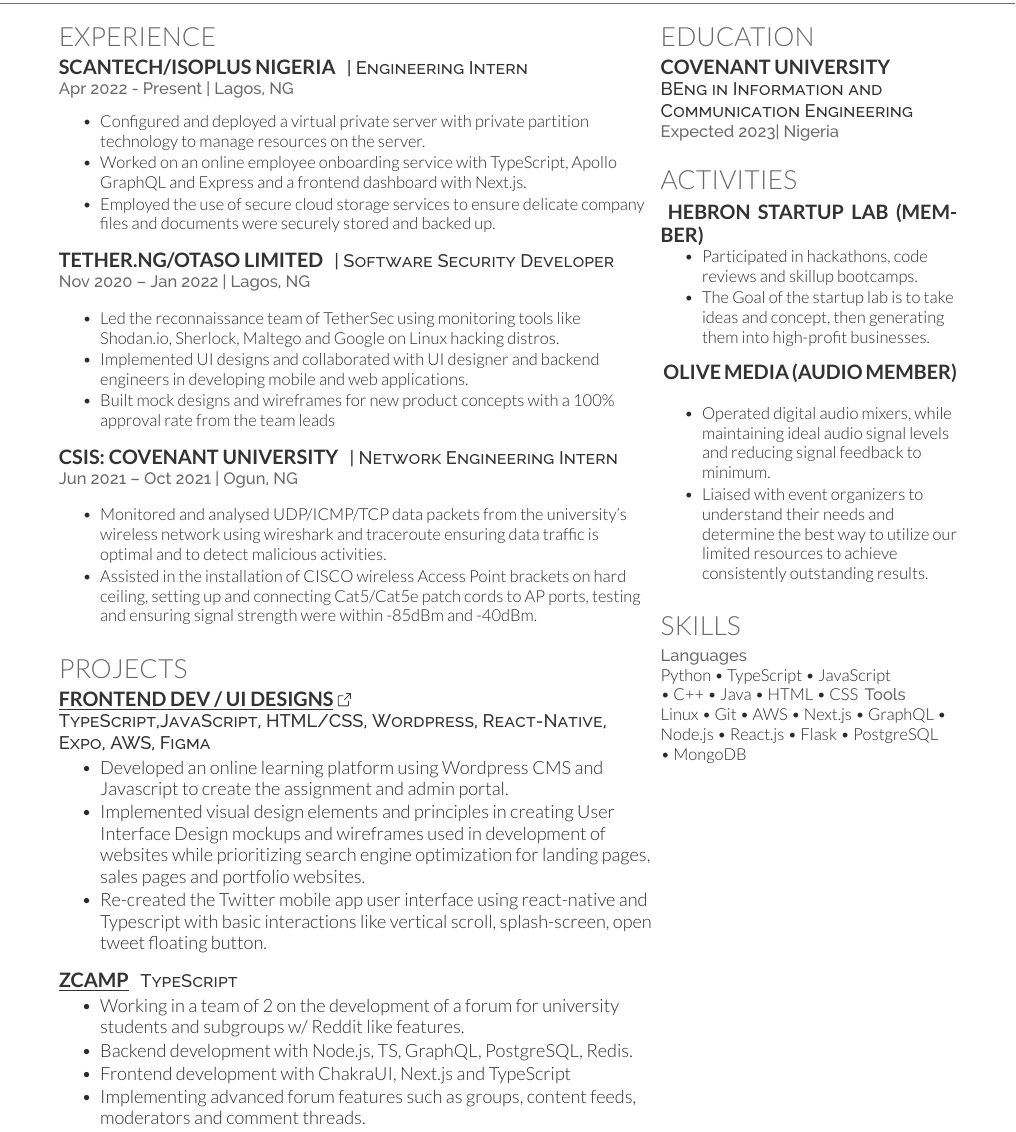
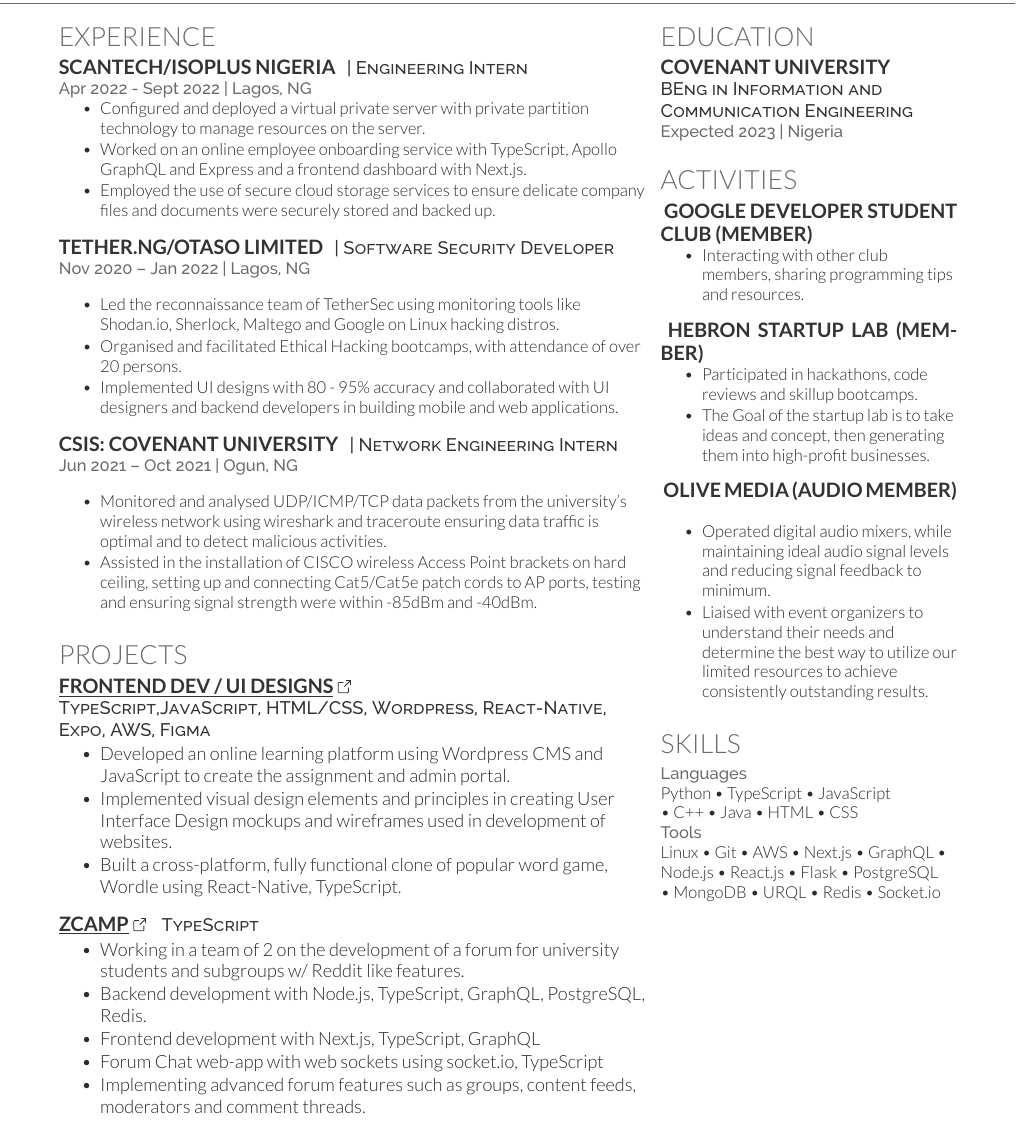
Before and after one commit to Johnmiicheal/my-resume, a LaTeX CV (resume.tex): part of the page, cut so that both start at the same text. Compiled offline with XeLaTeX.

Commit message:
Sept 2022 Update

```diff
--- a/resume.tex
+++ b/resume.tex
@@ -54,8 +54,7 @@
 \section{Experience}
 \runsubsection{ScanTECH/IsoPlus Nigeria}
 \descript{| Engineering Intern }
-\location{Apr 2022 - Present | Lagos, NG}
-\vspace{\topsep}
+\location{Apr 2022 - Sept 2022 | Lagos, NG}
 \vspace{\topsep}
 \begin{tightemize}
 \item Configured and deployed a virtual private server with private partition technology to manage resources on the server.
@@ -70,8 +69,8 @@
 \vspace{\topsep}
 \begin{tightemize}
 \item Led the reconnaissance team of TetherSec using monitoring tools like Shodan.io, Sherlock, Maltego and Google on Linux hacking distros.
-\item Implemented UI designs and collaborated with UI designer and backend engineers in developing mobile and web applications.
-\item Built mock designs and wireframes for new product concepts with a 100\% approval rate from the team leads
+\item Organised and facilitated Ethical Hacking bootcamps, with attendance of over 20 persons.
+\item Implemented UI designs with 80 - 95\% accuracy and collaborated with UI designers and backend developers in building mobile and web applications.
 \end{tightemize}
 \sectionsep
 
@@ -97,19 +96,20 @@
 \runsubsection{  \href{https://johnmiicheal.github.io}{\underline{FrontEnd Dev / UI Designs}} \ExternalLink}\\
 \descript{TypeScript,JavaScript, HTML/CSS, Wordpress, React-Native, Expo, AWS, Figma}
 \begin{tightemize}
-\item Developed an online learning platform using Wordpress CMS and Javascript to create the assignment and admin portal.
-\item Implemented visual design elements and principles in creating User Interface Design mockups and wireframes used in development of websites while prioritizing search engine optimization for landing pages, sales pages and portfolio websites.
-\item Re-created the Twitter mobile app user interface using react-native and Typescript with basic interactions like vertical scroll, splash-screen, open tweet floating button.
+\item Developed an online learning platform using Wordpress CMS and JavaScript to create the assignment and admin portal.
+\item Implemented visual design elements and principles in creating User Interface Design mockups and wireframes used in development of websites.
+\item Built a cross-platform, fully functional clone of popular word game, Wordle using React-Native, TypeScript.
 
 \end{tightemize}
 \sectionsep
 
-\runsubsection{\underline{ZCamp}}
+\runsubsection{ \href{https://github.com/zcamp-inc}{\underline{ZCAMP}  }\ExternalLink}
 \descript{TypeScript}
 \begin{tightemize}
 \item Working in a team of 2 on the development of a forum for university students and subgroups w/ Reddit like features.
-\item Backend development with  Node.js, TS, GraphQL, PostgreSQL, Redis.
-\item Frontend development with ChakraUI, Next.js and TypeScript
+\item Backend development with Node.js, TypeScript, GraphQL, PostgreSQL, Redis.
+\item Frontend development with Next.js, TypeScript, GraphQL
+\item Forum Chat web-app with web sockets using socket.io, TypeScript
 \item Implementing advanced forum features such as groups, content feeds,  moderators and comment threads.
 \end{tightemize}
 \sectionsep
@@ -136,6 +136,13 @@
 % {\footnotesize \textit{\textbf{(Research Asst. \& Teaching Asst 2x) }}} \\
 
 \section{Activities}
+\subsection{ Google Developer Student Club (Member) }
+\vspace{\topsep}
+\begin{tightemize}
+\item Interacting with other club members, sharing programming tips and resources.
+\end{tightemize}
+\sectionsep
+
 \subsection{ Hebron Startup Lab (Member) }
 \vspace{\topsep}
 \begin{tightemize}
@@ -164,11 +171,12 @@
 
 \location{Languages}
 Python \textbullet{} TypeScript \textbullet{} JavaScript\\ \textbullet{} C++ \textbullet{} Java  \textbullet{} HTML \textbullet{} CSS
+
 \location{Tools}
 Linux \textbullet{} Git \textbullet{} AWS \textbullet{} Next.js
 \textbullet{} GraphQL \textbullet{}\\ Node.js  \textbullet{} React.js
 \textbullet{}  Flask \textbullet{} PostgreSQL\\
-\textbullet{} MongoDB  \\
+\textbullet{} MongoDB \textbullet{} URQL \textbullet{} Redis \textbullet{} Socket.io  \\
 
 
 \sectionsep
```
Also changed, not shown: resume.tex (2 more changed lines).
